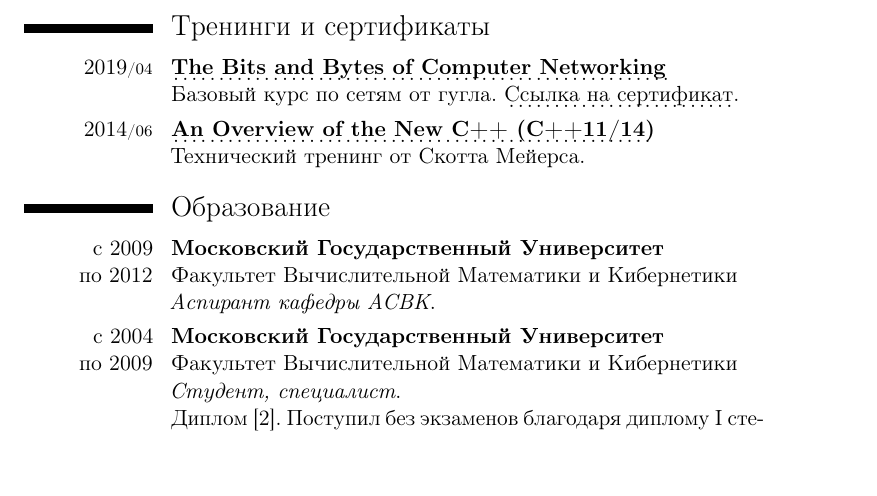
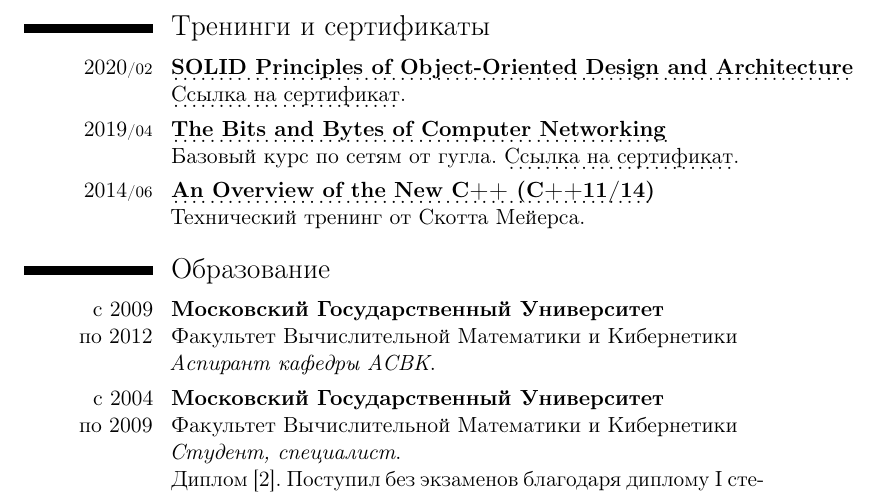
Before and after one commit to mmatrosov/cv, a LaTeX CV (matrosov-cv-rus.tex): part of page 6 of 6, cut so that both start at the same text, the shorter picture padded with empty space. Compiled offline with pdfLaTeX.

Commit message:
(+) SOLID Principles of Object-Oriented Design and Architecture

```diff
--- a/matrosov-cv-rus.tex
+++ b/matrosov-cv-rus.tex
@@ -211,6 +211,10 @@
 
 \section{Тренинги и сертификаты}
 
+\cvitem{2020\cvmonth{02}}{
+	\myhttplink[\textbf{SOLID Principles of Object-Oriented Design and Architecture}]{https://www.udemy.com/course/solid-principles-object-oriented-design-architecture/} \newline
+	 \myhttplink[Ссылка на сертификат]{http://ude.my/UC-0d85d789-0b8b-4e9b-956f-271559b15b1c}.
+}
 \cvitem{2019\cvmonth{04}}{
 	\myhttplink[\textbf{The Bits and Bytes of Computer Networking}]{https://www.coursera.org/learn/computer-networking} \newline
 	Базовый курс по сетям от гугла. \myhttplink[Ссылка на сертификат]{https://www.coursera.org/account/accomplishments/verify/D6G7BH6YMS8N}.
```
Also changed, not shown: matrosov-cv-eng.tex (+4 -0 lines).
